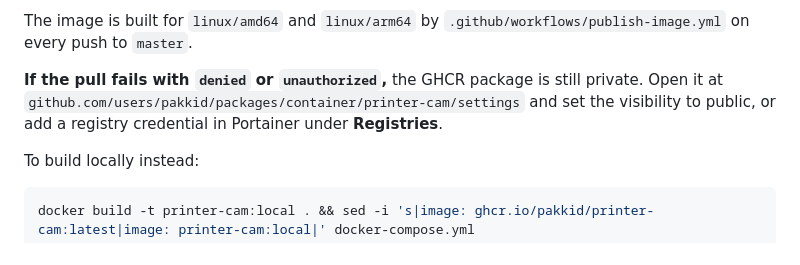
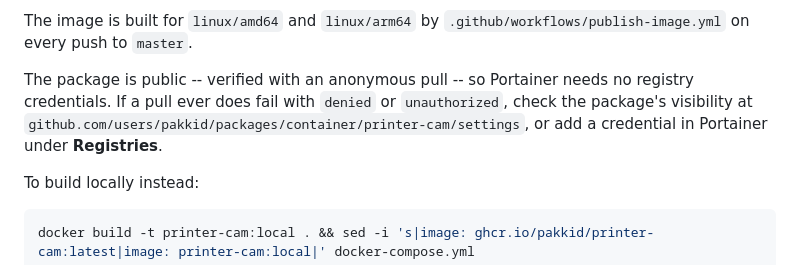
Before and after one commit to pakkid/printer-cam, a Markdown page: README.md, the part around the change. GitHub-like rendering.

Commit message:
Note that the published image needs no registry credentials
Verified by requesting an anonymous GHCR token and pulling: the package is
public and the manifest is a proper multi-arch index (linux/amd64, linux/arm64).
Running the published image serves the viewer, streams the camera, and still
404s the locked-down paths.

Co-Authored-By: Claude Opus 5 <noreply@anthropic.com>

```diff
--- a/README.md
+++ b/README.md
@@ -144,10 +144,11 @@ entirely.
 The image is built for `linux/amd64` and `linux/arm64` by
 `.github/workflows/publish-image.yml` on every push to `master`.
 
-**If the pull fails with `denied` or `unauthorized`,** the GHCR package is still
-private. Open it at `github.com/users/pakkid/packages/container/printer-cam/settings`
-and set the visibility to public, or add a registry credential in Portainer
-under **Registries**.
+The package is public -- verified with an anonymous pull -- so Portainer needs
+no registry credentials. If a pull ever does fail with `denied` or
+`unauthorized`, check the package's visibility at
+`github.com/users/pakkid/packages/container/printer-cam/settings`, or add a
+credential in Portainer under **Registries**.
 
 To build locally instead:
 
```
